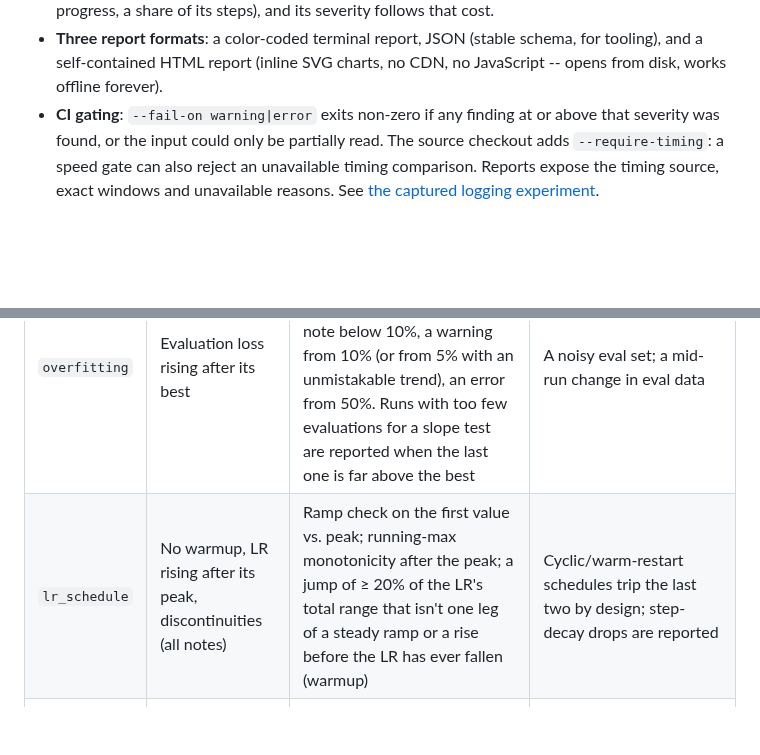
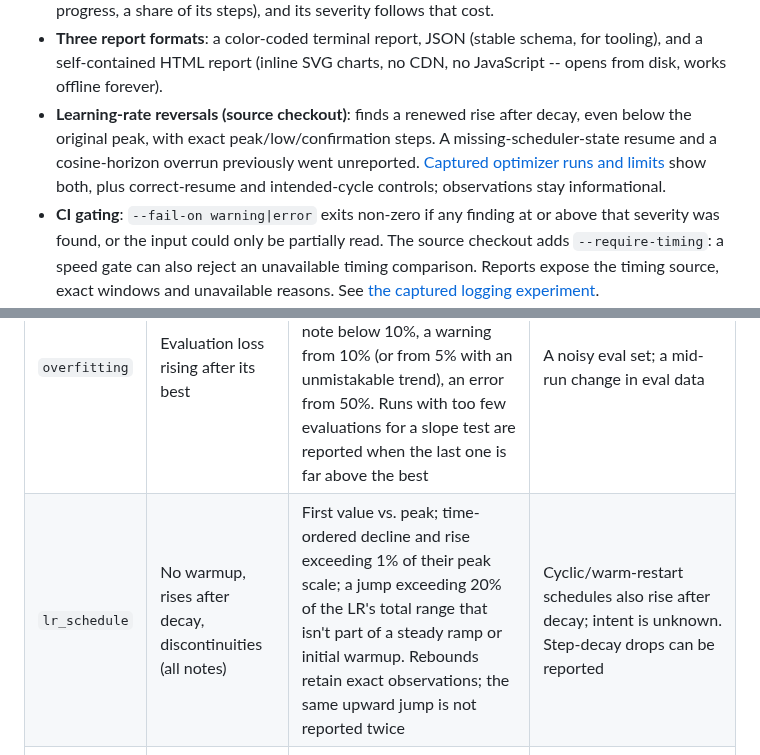
Before and after one commit to antonsoo/trainspotter, a Markdown page: README.md, 2 parts joined by grey strips. GitHub-like rendering; blank space fills up the shorter version.

```diff
--- a/README.md
+++ b/README.md
@@ -108,6 +108,11 @@ trainspotter analyze path/to/trainer_state.json --output html --out report.html
 - **Three report formats**: a color-coded terminal report, JSON (stable
   schema, for tooling), and a self-contained HTML report (inline SVG
   charts, no CDN, no JavaScript -- opens from disk, works offline forever).
+- **Learning-rate reversals (source checkout)**: finds a renewed rise after
+  decay, even below the original peak, with exact peak/low/confirmation steps.
+  A missing-scheduler-state resume and a cosine-horizon overrun previously
+  went unreported. [Captured optimizer runs and limits](docs/learning-rate-rebounds.md)
+  show both, plus correct-resume and intended-cycle controls; observations stay informational.
 - **CI gating**: `--fail-on warning|error` exits non-zero if any finding at
   or above that severity was found, or the input could only be partially read.
   The source checkout adds `--require-timing`: a speed gate can also reject an
@@ -275,7 +280,7 @@ summary.
 | `divergence` | A non-finite loss, or a rise the run never recovered from | Any NaN/Inf (an error in the training loss, a warning in an evaluation metric); or the log ends inside a rise with a quarter (warning) or half (error) of the run's progress given back; or the loss only ever rose | A run stopped during a temporary rise; a metric meant to increase |
 | `plateau` | A metric that's stalled, not just converged | Sliding-window OLS slope test (p ≥ 0.2 = not significant) plus a < 2% relative-change guard; suppressed if the window has already recovered ≥ 80% of the metric's total drop, or `lr` has decayed to ≤ 30% of its peak | A real stall near a coincidentally low value, or a metric that legitimately converged early |
 | `overfitting` | Evaluation loss rising after its best | Slope after the running minimum significantly positive (p < 0.1) and ≥ 3% above it; a note below 10%, a warning from 10% (or from 5% with an unmistakable trend), an error from 50%. Runs with too few evaluations for a slope test are reported when the last one is far above the best | A noisy eval set; a mid-run change in eval data |
-| `lr_schedule` | No warmup, LR rising after its peak, discontinuities (all notes) | Ramp check on the first value vs. peak; running-max monotonicity after the peak; a jump of ≥ 20% of the LR's total range that isn't one leg of a steady ramp or a rise before the LR has ever fallen (warmup) | Cyclic/warm-restart schedules trip the last two by design; step-decay drops are reported |
+| `lr_schedule` | No warmup, rises after decay, discontinuities (all notes) | First value vs. peak; time-ordered decline and rise exceeding 1% of their peak scale; a jump exceeding 20% of the LR's total range that isn't part of a steady ramp or initial warmup. Rebounds retain exact observations; the same upward jump is not reported twice | Cyclic/warm-restart schedules also rise after decay; intent is unknown. Step-decay drops can be reported |
 | `grad_norm` | Gradient-norm explosions and clipping saturation (notes) | Readings both statistically unusual and at least 10x the rolling median, counted in one finding; fraction of a trailing window within 0.5% of its own max, for saturation | Norms logged post-clip are saturated by construction; whether an explosion mattered is for the loss to say |
 | `throughput` | Step-time / throughput regressions | Median step time, early-run baseline window vs. recent window, flags ≥ 1.4× | Checkpoint/eval steps inflate single points; early-run kernel/dataloader warmup can pollute the baseline |
 | `eval_noise` | An eval metric too noisy to rank checkpoints by (a note) | Median absolute step-to-step jitter as a fraction of the run's total improvement; flags ≥ 15% | An already-converged run has small total improvement by construction |
```
Also changed, not shown: docs/learning-rate-rebounds.md (added, +129 -0 lines), docs/assets/schedulers/resume-desktop.png (added), docs/assets/schedulers/resume-mobile.png (added), 1 other file.
